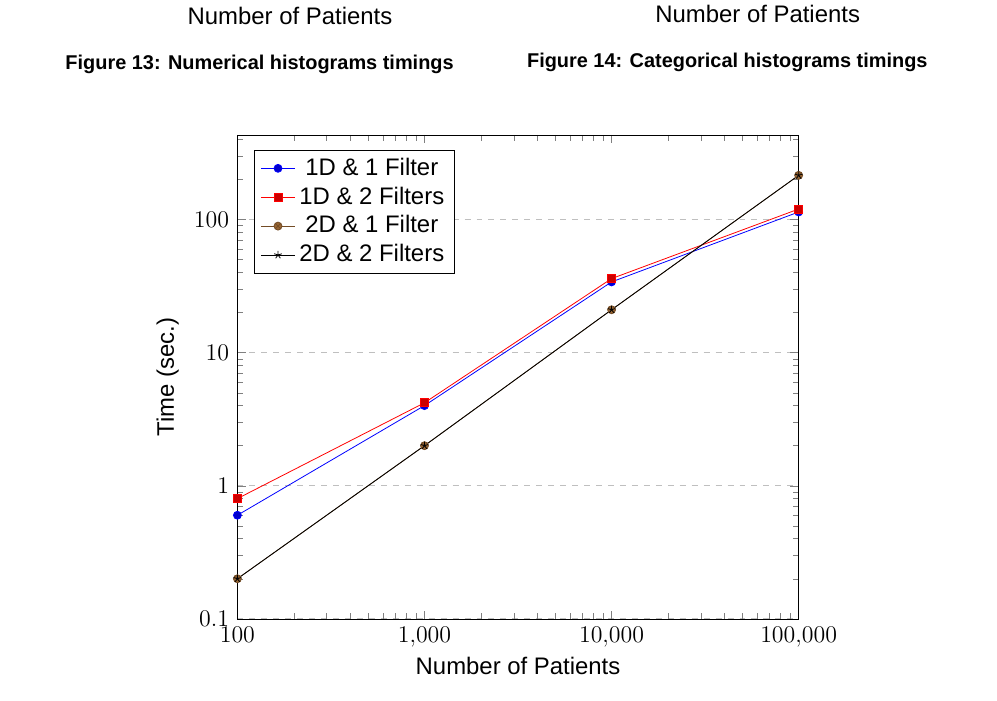
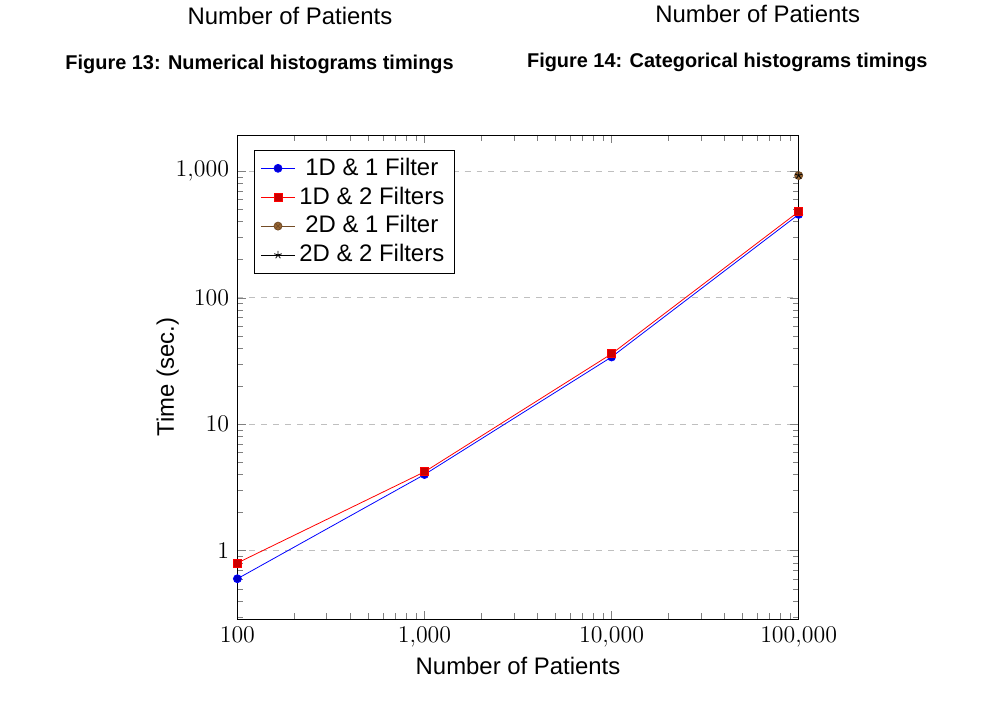
Before and after one commit to jimouris/master-thesis, a LaTeX thesis (thesis.tex, which reads results.tex): part of page 76 of 104, cut so that both start at the same text. Compiled offline with XeLaTeX; a missing font is replaced by an installed copy or a similar font.

Commit message:
Added some filters times

```diff
--- a/results.tex
+++ b/results.tex
@@ -87,16 +87,16 @@
     grid style=dashed
   ]
   \addplot
-    coordinates {(100, 0.6)(1000, 4)(10000, 34)(100000, 114)};
+    coordinates {(100, 0.6)(1000, 4)(10000, 34)(100000, 456)};
     \addlegendentry{1D \& 1 Filter}
   \addplot
-    coordinates {(100, 0.8)(1000, 4.2)(10000, 36)(100000, 120)};
+    coordinates {(100, 0.8)(1000, 4.2)(10000, 36)(100000, 480)};
     \addlegendentry{1D \& 2 Filters}
   \addplot
-    coordinates {(100, 0.2)(1000, 2)(10000, 21)(100000, 215)};
+    coordinates {(100, 0)(1000, 0)(10000, 0)(100000, 925)};
     \addlegendentry{2D \& 1 Filter}
   \addplot
-    coordinates {(100, 0.2)(1000, 2)(10000, 21)(100000, 215)};
+    coordinates {(100, 0)(1000, 0)(10000, 0)(100000, 929)};
     \addlegendentry{2D \& 2 Filters}
   \end{axis}
   \end{tikzpicture}
```
